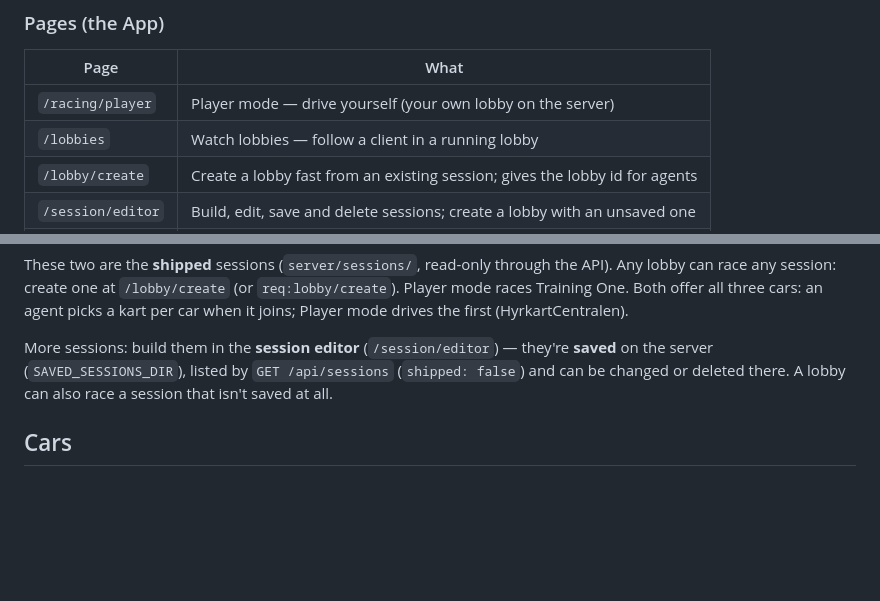
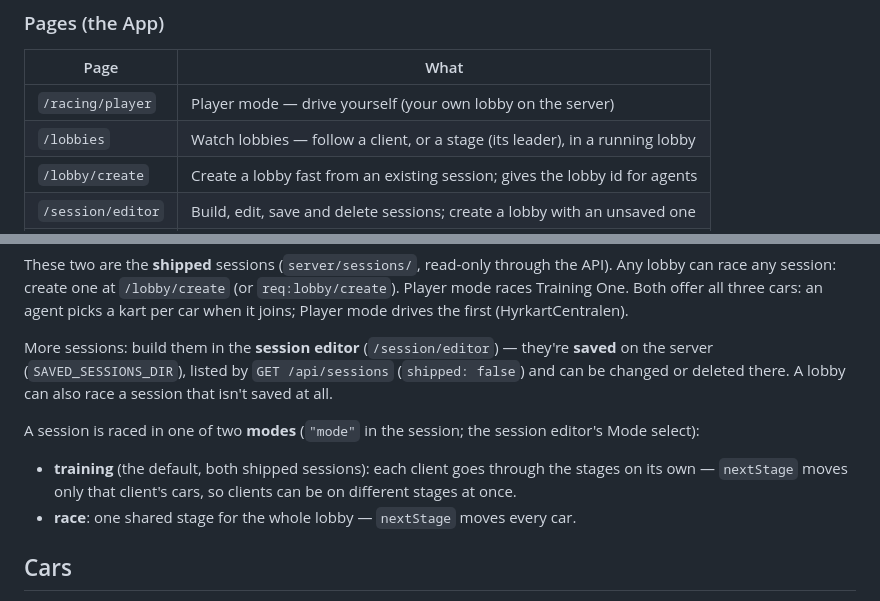
Before and after one commit to RamboRoland/formulai, a Markdown page: README.md, 2 parts joined by grey strips. GitHub-like rendering; blank space fills up the shorter version.

Commit message:
docs: training and race sessions

```diff
--- a/README.md
+++ b/README.md
@@ -55,7 +55,7 @@ On a public server, `TRACKS_DIR` and `SAVED_SESSIONS_DIR` should be volumes.
 | Page | What |
 |---|---|
 | `/racing/player` | Player mode — drive yourself (your own lobby on the server) |
-| `/lobbies` | Watch lobbies — follow a client in a running lobby |
+| `/lobbies` | Watch lobbies — follow a client, or a stage (its leader), in a running lobby |
 | `/lobby/create` | Create a lobby fast from an existing session; gives the lobby id for agents |
 | `/session/editor` | Build, edit, save and delete sessions; create a lobby with an unsaved one |
 | `/track/editor` | The track editor |
@@ -158,6 +158,14 @@ they're **saved** on the server (`SAVED_SESSIONS_DIR`), listed by
 `GET /api/sessions` (`shipped: false`) and can be changed or deleted there.
 A lobby can also race a session that isn't saved at all.
 
+A session is raced in one of two **modes** (`"mode"` in the session; the
+session editor's Mode select):
+- **training** (the default, both shipped sessions): each client goes
+  through the stages on its own — `nextStage` moves only that client's
+  cars, so clients can be on different stages at once.
+- **race**: one shared stage for the whole lobby — `nextStage` moves every
+  car.
+
 ## Cars
 `car.name` / `car.maxSpeed` in GameState are one of these. `speed` and
 `maxSpeed` are km/h; reverse is capped at −`maxSpeed` / 2.
```
Also changed, not shown: docs/agent-protocol.md (+17 -11 lines).
